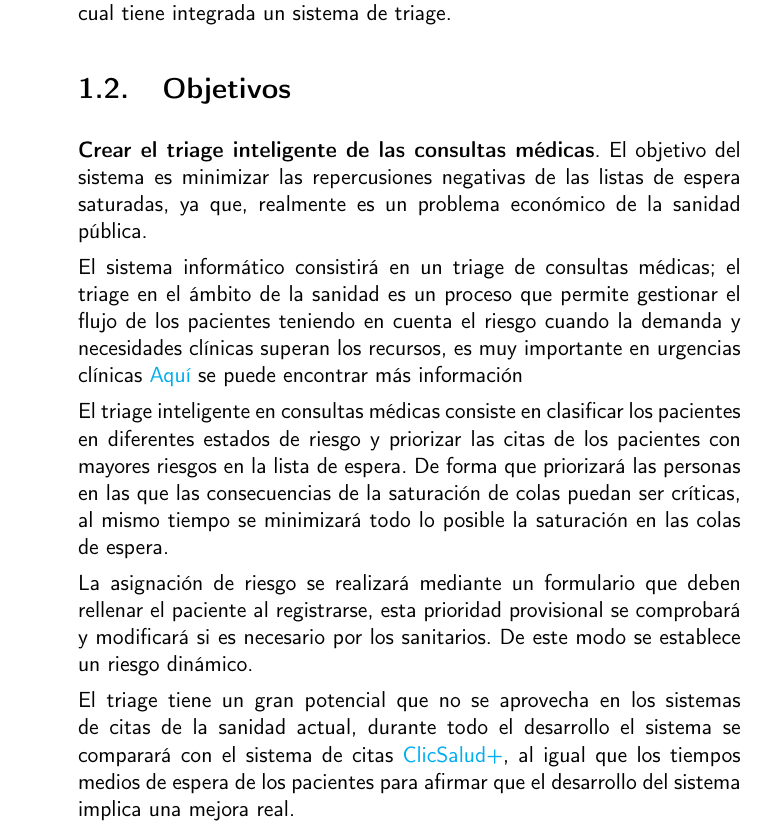
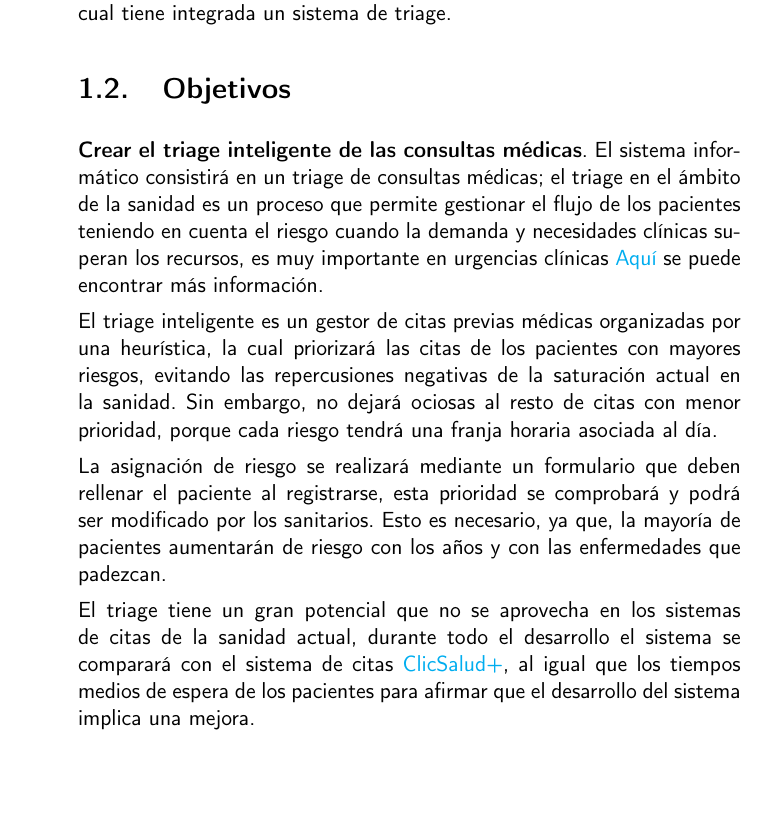
Before and after one commit to RubenDelgadoPareja/TFG-Triaje-Inteligente-Consulta-Medica, a LaTeX book (doc/proyecto.tex, which reads doc/secciones/01_introduccion.tex): part of page 16 of 31, cut so that both start at the same text, the shorter picture padded with empty space. Compiled offline with pdfLaTeX.

Commit message:
Rescribir los objetivos de acuerdo con los comentarios

```diff
--- a/doc/secciones/01_introduccion.tex
+++ b/doc/secciones/01_introduccion.tex
@@ -23,20 +23,19 @@ tenemos que lidiar a día de hoy, construyendo una aplicación de citas médicas
 
 \section{Objetivos}
 
-\textbf{Crear el triage inteligente de las consultas médicas}. El objetivo del sistema es minimizar las repercusiones negativas
-de las listas de espera saturadas, ya que, realmente es un problema económico de la sanidad pública.
+\textbf{Crear el triage inteligente de las consultas médicas}. El sistema informático consistirá en un triage de consultas médicas; el triage en el ámbito
+ de la sanidad es un proceso que permite gestionar el flujo de los pacientes teniendo en cuenta el riesgo cuando la demanda y necesidades clínicas
+ superan los recursos, es muy importante en urgencias clínicas \href{https://scielo.isciii.es/scielo.php?script=sci_arttext&pid=S1137-66272010000200008}{Aquí}
+ se puede encontrar más información.
 
-El sistema informático consistirá en un triage de consultas médicas; el triage en el ámbito de la sanidad es un proceso que permite gestionar
-el flujo de los pacientes teniendo en cuenta el riesgo cuando la demanda y necesidades clínicas superan los recursos, es muy importante en urgencias clínicas
-\href{https://scielo.isciii.es/scielo.php?script=sci_arttext&pid=S1137-66272010000200008}{Aquí} se puede encontrar más información
+El triage inteligente es un gestor de citas previas médicas organizadas por una heurística, la cual priorizará las citas de los pacientes
+con mayores riesgos, evitando las repercusiones negativas de la saturación actual en la sanidad. Sin embargo, no dejará ociosas al resto
+de citas con menor prioridad, porque cada riesgo tendrá una franja horaria asociada al día.
 
-El triage inteligente en consultas médicas consiste en clasificar los pacientes en diferentes estados de riesgo y priorizar las citas
-de los pacientes con mayores riesgos en la lista de espera. De forma que priorizará las personas en las que las consecuencias de la
-saturación de colas puedan ser críticas, al mismo tiempo se minimizará todo lo posible la saturación en las colas de espera.
-
-La asignación de riesgo se realizará mediante un formulario que deben rellenar el paciente al registrarse, esta prioridad provisional
-se comprobará y modificará si es necesario por los sanitarios. De este modo se establece un riesgo dinámico.
+La asignación de riesgo se realizará mediante un formulario que deben rellenar el paciente al registrarse, esta prioridad
+se comprobará y podrá ser modificado por los sanitarios. Esto es necesario, ya que, la mayoría de pacientes aumentarán de riesgo
+con los años y con las enfermedades que padezcan.
 
 El triage tiene un gran potencial que no se aprovecha en los sistemas de citas de la sanidad actual, durante todo el desarrollo
 el sistema se comparará con el sistema de citas \href{https://www.sspa.juntadeandalucia.es/servicioandaluzdesalud/clicsalud/pages/portada.jsf?caducada=1}{ClicSalud+},
- al igual que los tiempos medios de espera de los pacientes para afirmar que el desarrollo del sistema implica una mejora real.
+ al igual que los tiempos medios de espera de los pacientes para afirmar que el desarrollo del sistema implica una mejora.
```
